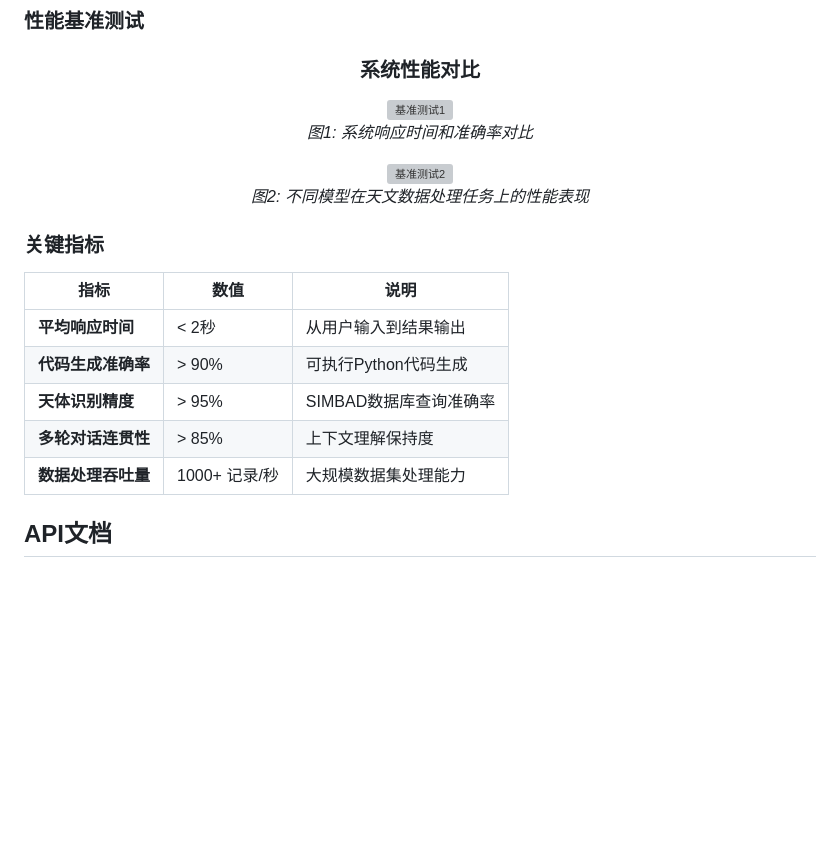
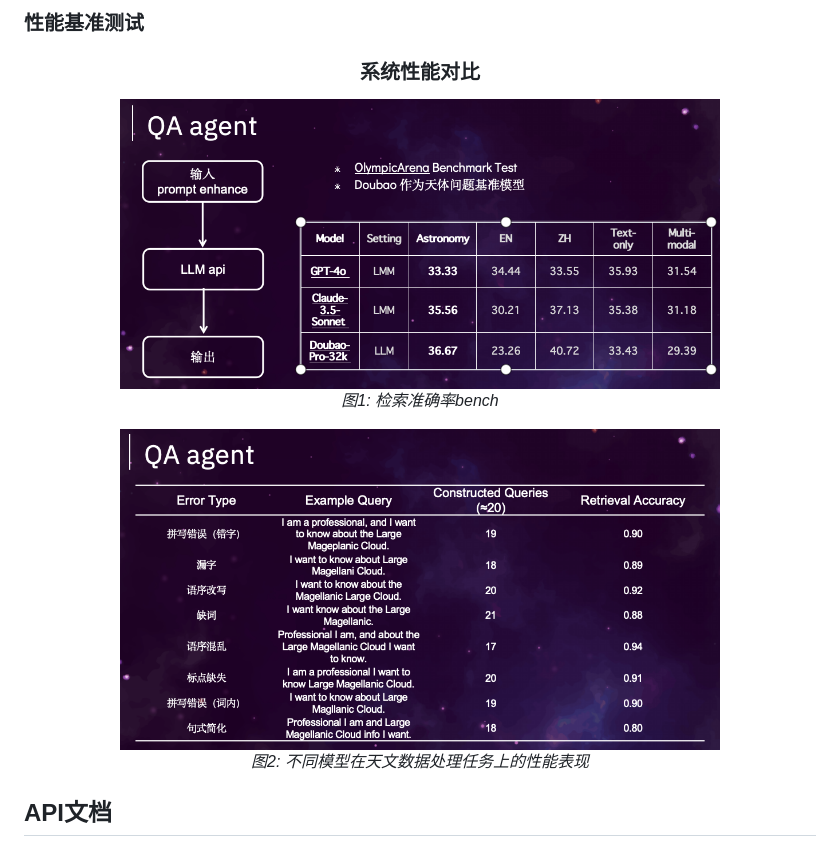
Before and after one commit to xinzhuwang-wxz/Astro-Insight-official, a Markdown page: README.md, the part around the change. GitHub-like rendering; pictures changed too: photo/bench1.png (added), photo/bench2.png (added); blank space fills up the shorter version; grey boxes are pictures that could not be loaded.

Commit message:
添加photo文件夹和更新README图片说明
- 添加photo文件夹包含所有展示图片
- 更新README中bench1图片说明为'检索准确率bench'
- 移除性能指标表格，保留基准测试图表展示

```diff
--- a/README.md
+++ b/README.md
@@ -153,21 +153,12 @@ graph TD
   <h3>系统性能对比</h3>
 
   <img src="photo/bench1.png" alt="基准测试1" width="600"/>
-  <p><em>图1: 系统响应时间和准确率对比</em></p>
+  <p><em>图1: 检索准确率bench</em></p>
 
   <img src="photo/bench2.png" alt="基准测试2" width="600"/>
   <p><em>图2: 不同模型在天文数据处理任务上的性能表现</em></p>
 </div>
 
-### 关键指标
-
-| 指标 | 数值 | 说明 |
-|------|------|------|
-| **平均响应时间** | < 2秒 | 从用户输入到结果输出 |
-| **代码生成准确率** | > 90% | 可执行Python代码生成 |
-| **天体识别精度** | > 95% | SIMBAD数据库查询准确率 |
-| **多轮对话连贯性** | > 85% | 上下文理解保持度 |
-| **数据处理吞吐量** | 1000+ 记录/秒 | 大规模数据集处理能力 |
 
 
 ## API文档
```
Also changed, not shown: photo/top.jpg (added), photo/top2.png (added).
